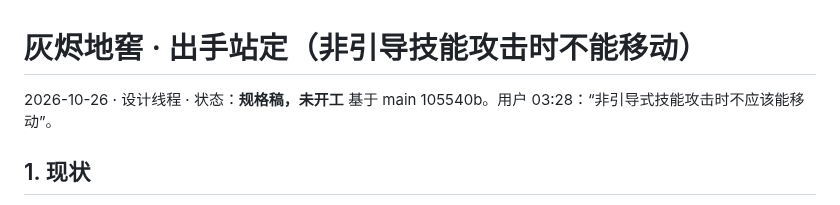
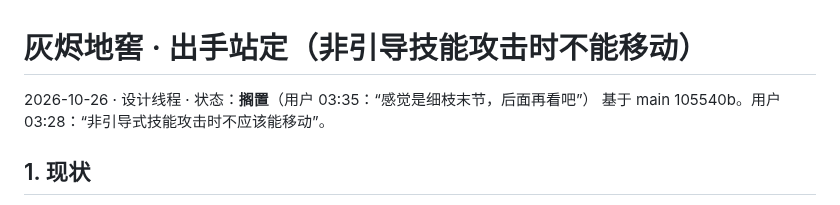
Before and after one commit to seangx/ashen-crypt, a Markdown page: design/spec-cast-root.md, the part around the change. GitHub-like rendering.

Commit message:
文档：出手站定规格标为搁置
Co-Authored-By: Claude Opus 5.5 (1M context) <noreply@anthropic.com>
Claude-Session: https://claude.ai/code/session_01QoqZP9tfTtBhAE8RtHNKiE

```diff
--- a/design/spec-cast-root.md
+++ b/design/spec-cast-root.md
@@ -1,6 +1,6 @@
 # 灰烬地窖 · 出手站定（非引导技能攻击时不能移动）
 
-2026-10-26 · 设计线程 · 状态：**规格稿，未开工**
+2026-10-26 · 设计线程 · 状态：**搁置**（用户 03:35：“感觉是细枝末节，后面再看吧”）
 基于 main 105540b。用户 03:28：“非引导式技能攻击时不应该能移动”。
 
 ## 1. 现状
```
